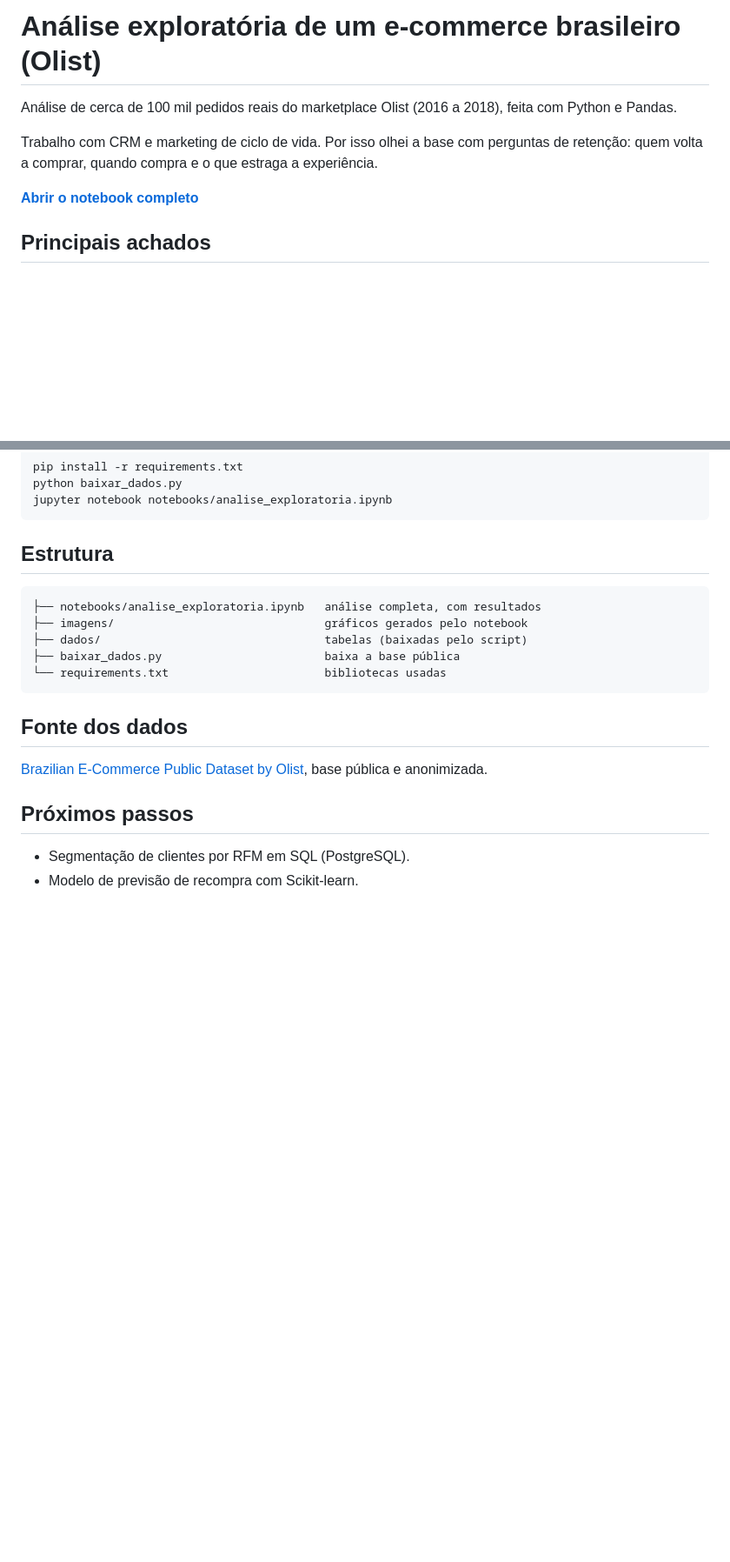
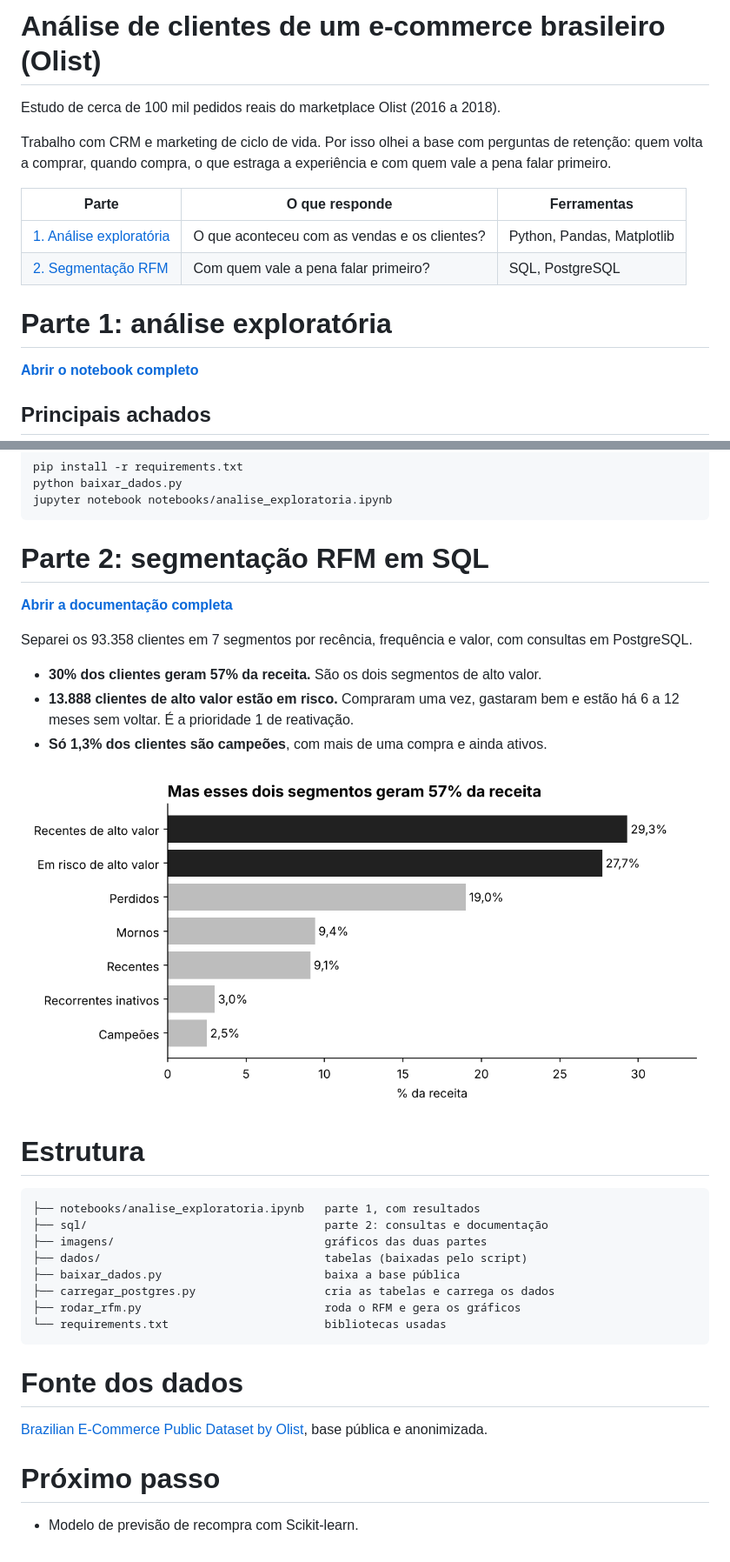
Before and after one commit to thaaismirandalopes/analise-ecommerce-olist, a Markdown page: README.md, 2 parts joined by grey strips. Shown at 87% size. Rendered like a GitHub page; pictures changed too: imagens/08_rfm_receita.png (added); blank space fills up the shorter version.

Commit message:
Adiciona a parte 2: segmentação RFM em SQL (PostgreSQL)
Inclui a criação das tabelas, a consulta de RFM com CTEs e funções
de janela, o resumo por segmento, os scripts de carga e os gráficos.

````diff
--- a/README.md
+++ b/README.md
@@ -1,8 +1,15 @@
-# Análise exploratória de um e-commerce brasileiro (Olist)
+# Análise de clientes de um e-commerce brasileiro (Olist)
 
-Análise de cerca de 100 mil pedidos reais do marketplace Olist (2016 a 2018), feita com Python e Pandas.
+Estudo de cerca de 100 mil pedidos reais do marketplace Olist (2016 a 2018).
 
-Trabalho com CRM e marketing de ciclo de vida. Por isso olhei a base com perguntas de retenção: quem volta a comprar, quando compra e o que estraga a experiência.
+Trabalho com CRM e marketing de ciclo de vida. Por isso olhei a base com perguntas de retenção: quem volta a comprar, quando compra, o que estraga a experiência e com quem vale a pena falar primeiro.
+
+| Parte | O que responde | Ferramentas |
+|---|---|---|
+| [1. Análise exploratória](notebooks/analise_exploratoria.ipynb) | O que aconteceu com as vendas e os clientes? | Python, Pandas, Matplotlib |
+| [2. Segmentação RFM](sql/README.md) | Com quem vale a pena falar primeiro? | SQL, PostgreSQL |
+
+# Parte 1: análise exploratória
 
 **[Abrir o notebook completo](notebooks/analise_exploratoria.ipynb)**
 
@@ -55,21 +62,35 @@ python baixar_dados.py
 jupyter notebook notebooks/analise_exploratoria.ipynb
 ```
 
-## Estrutura
+# Parte 2: segmentação RFM em SQL
+
+**[Abrir a documentação completa](sql/README.md)**
+
+Separei os 93.358 clientes em 7 segmentos por recência, frequência e valor, com consultas em PostgreSQL.
+
+- **30% dos clientes geram 57% da receita.** São os dois segmentos de alto valor.
+- **13.888 clientes de alto valor estão em risco.** Compraram uma vez, gastaram bem e estão há 6 a 12 meses sem voltar. É a prioridade 1 de reativação.
+- **Só 1,3% dos clientes são campeões**, com mais de uma compra e ainda ativos.
+
+![Receita por segmento](imagens/08_rfm_receita.png)
+
+# Estrutura
 
 ```
-├── notebooks/analise_exploratoria.ipynb   análise completa, com resultados
-├── imagens/                               gráficos gerados pelo notebook
+├── notebooks/analise_exploratoria.ipynb   parte 1, com resultados
+├── sql/                                   parte 2: consultas e documentação
+├── imagens/                               gráficos das duas partes
 ├── dados/                                 tabelas (baixadas pelo script)
 ├── baixar_dados.py                        baixa a base pública
+├── carregar_postgres.py                   cria as tabelas e carrega os dados
+├── rodar_rfm.py                           roda o RFM e gera os gráficos
 └── requirements.txt                       bibliotecas usadas
 ```
 
-## Fonte dos dados
+# Fonte dos dados
 
 [Brazilian E-Commerce Public Dataset by Olist](https://github.com/olist/work-at-olist-data), base pública e anonimizada.
 
-## Próximos passos
+# Próximo passo
 
-- Segmentação de clientes por RFM em SQL (PostgreSQL).
 - Modelo de previsão de recompra com Scikit-learn.
````
Also changed, not shown: sql/README.md (added, +119 -0 lines), imagens/07_rfm_clientes.png (added), 6 other files.
